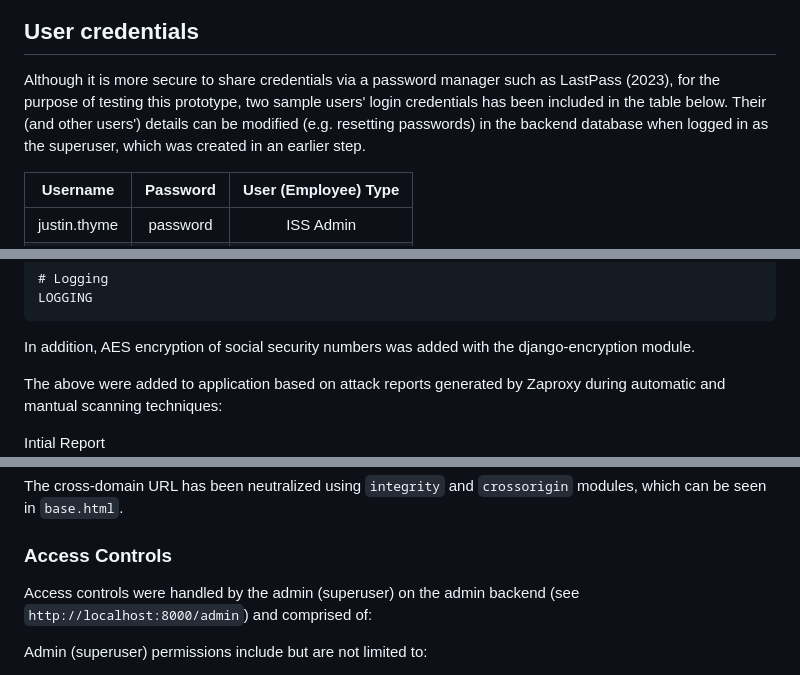
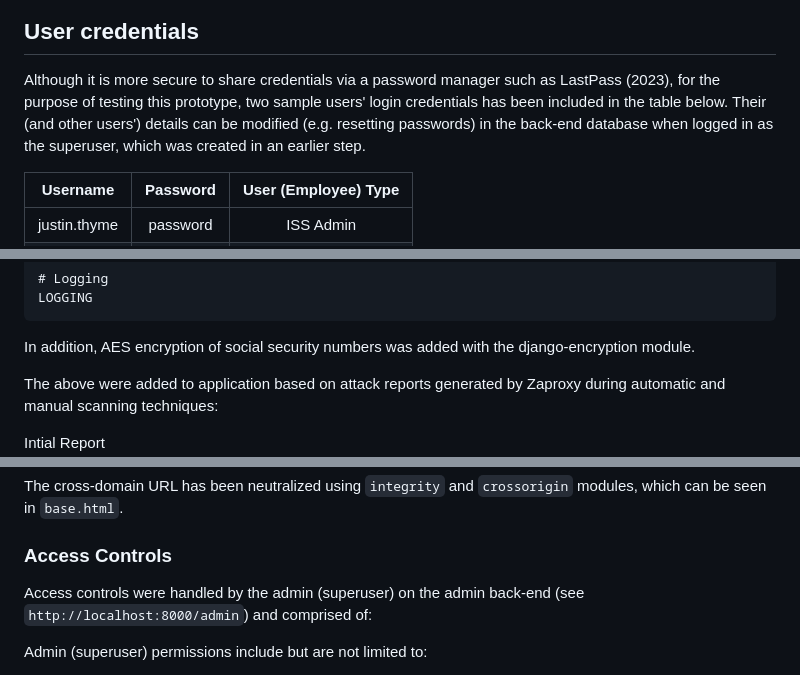
Before and after one commit to lauxton/ssd-2023, a Markdown page: README.md, 3 parts joined by grey strips. GitHub-like rendering.

```diff
--- a/README.md
+++ b/README.md
@@ -98,7 +98,7 @@ Backend database (accessible via `http://localhost:8000/admin`)
 
 
 ## User credentials
-Although it is more secure to share credentials via a password manager such as LastPass (2023), for the purpose of testing this prototype, two sample users' login credentials has been included in the table below. Their (and other users') details can be modified (e.g. resetting passwords) in the backend database when logged in as the superuser, which was created in an earlier step.
+Although it is more secure to share credentials via a password manager such as LastPass (2023), for the purpose of testing this prototype, two sample users' login credentials has been included in the table below. Their (and other users') details can be modified (e.g. resetting passwords) in the back-end database when logged in as the superuser, which was created in an earlier step.
 
 |    Username   |    Password   |  User (Employee) Type  |
 |---------------|:-------------:|:----------------------:|
@@ -213,7 +213,7 @@ LOGGING
 
 In addition, AES encryption of social security numbers was added with the django-encryption module.
 
-The above were added to application based on attack reports generated by Zaproxy during automatic and mantual scanning techniques:
+The above were added to application based on attack reports generated by Zaproxy during automatic and manual scanning techniques:
 
 Intial Report
 ![Initial Zaproxy report](./screenshots/report_1.png)
@@ -231,7 +231,7 @@ The cross-domain URL has been neutralized using `integrity` and `crossorigin` mo
 
 ### Access Controls
 
-Access controls were handled by the admin (superuser) on the admin backend (see `http://localhost:8000/admin`) and comprised of:
+Access controls were handled by the admin (superuser) on the admin back-end (see `http://localhost:8000/admin`) and comprised of:
 
 Admin (superuser) permissions include but are not limited to:
 
```
Also changed, not shown: other parts of README.md (+7 -7 lines).
